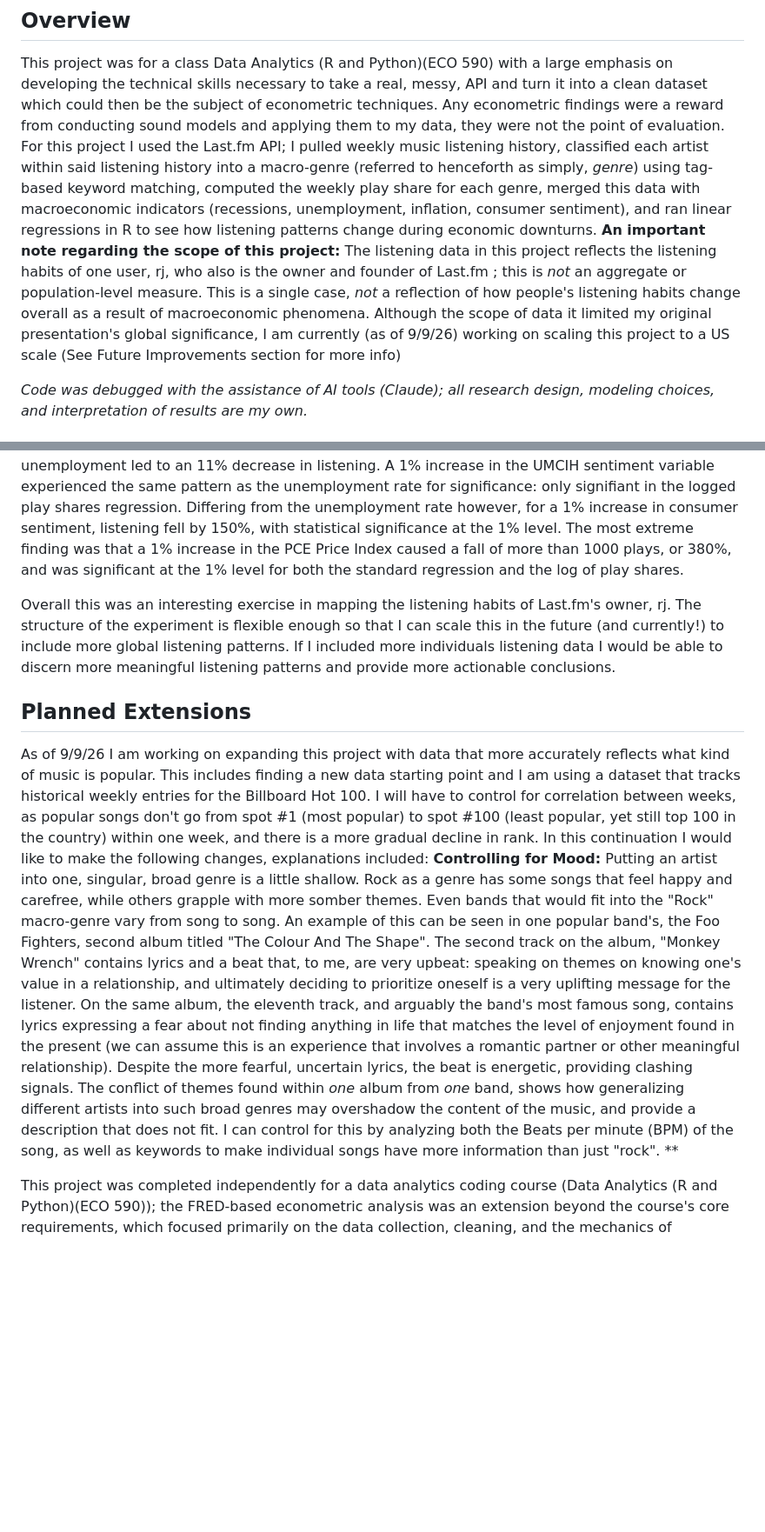
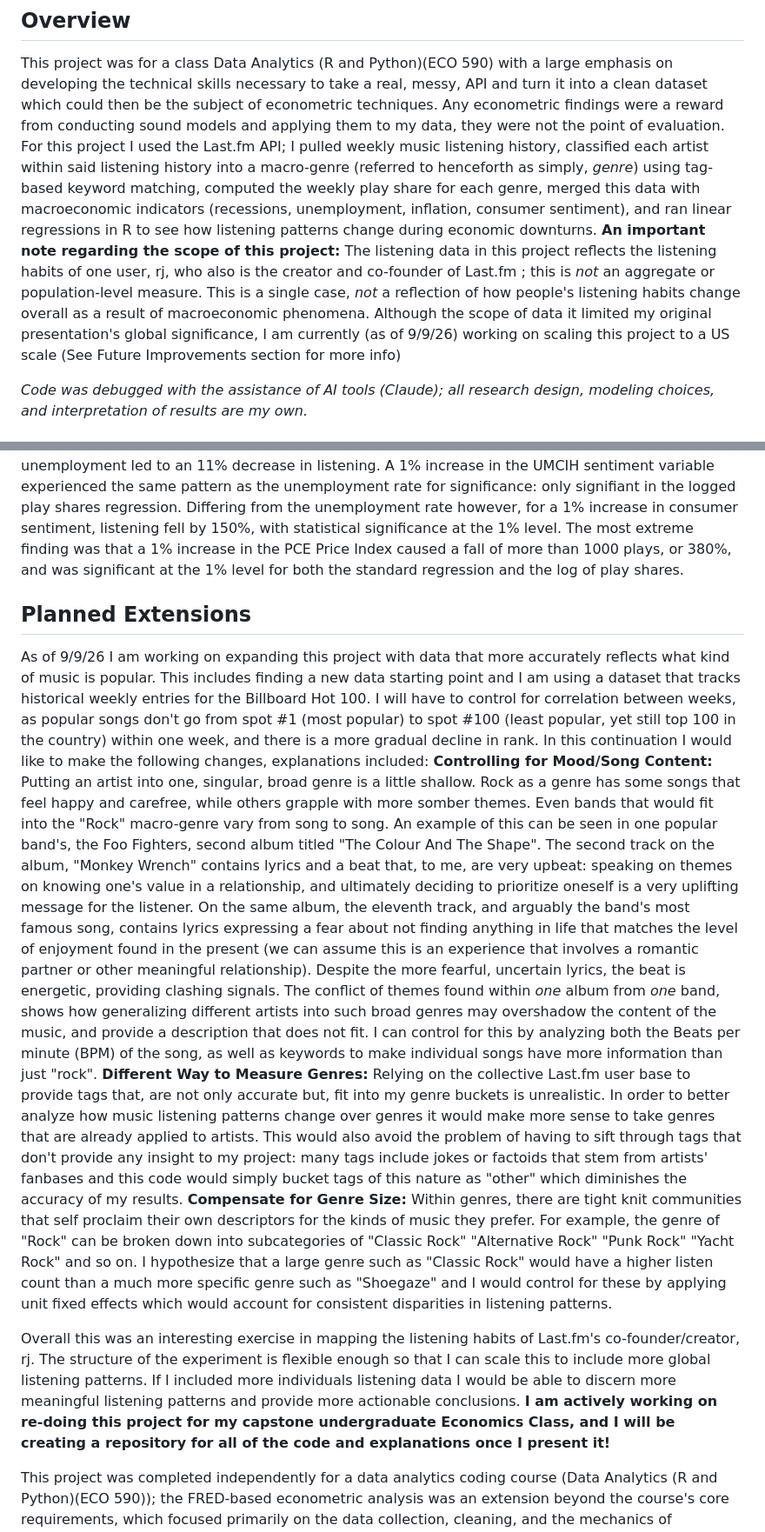
Before and after one commit to atuosto1/Macro_Music_Listening_Habits, a Markdown page: README.md, 2 parts joined by grey strips. Shown at 87% size. GitHub-like rendering; blank space fills up the shorter version.

```diff
--- a/README.md
+++ b/README.md
@@ -3,7 +3,7 @@ This project sought to tackle how signals of poor economic conditions affect ind
 
 ## Overview
 This project was for a class Data Analytics (R and Python)(ECO 590) with a large emphasis on developing the technical skills necessary to take a real, messy, API and turn it into a clean dataset which could then be the subject of econometric techniques. Any econometric findings were a reward from conducting sound models and applying them to my data, they were not the point of evaluation. For this project I used the Last.fm API; I pulled weekly music listening history, classified each artist within said listening history into a macro-genre (referred to henceforth as simply, *genre*) using tag-based keyword matching, computed the weekly play share for each genre, merged this data with macroeconomic indicators (recessions, unemployment, inflation, consumer sentiment), and ran linear regressions in R to see how listening patterns change during economic downturns.
-**An important note regarding the scope of this project:** The listening data in this project reflects the listening habits of one user, rj, who also is the owner and founder of Last.fm ; this is *not* an aggregate or population-level measure. This is a single case, *not* a reflection of how people's listening habits change overall as a result of macroeconomic phenomena. Although the scope of data it limited my original presentation's global significance, I am currently (as of 9/9/26) working on scaling this project to a US scale (See Future Improvements section for more info)
+**An important note regarding the scope of this project:** The listening data in this project reflects the listening habits of one user, rj, who also is the creator and co-founder of Last.fm ; this is *not* an aggregate or population-level measure. This is a single case, *not* a reflection of how people's listening habits change overall as a result of macroeconomic phenomena. Although the scope of data it limited my original presentation's global significance, I am currently (as of 9/9/26) working on scaling this project to a US scale (See Future Improvements section for more info)
 
 *Code was debugged with the assistance of AI tools (Claude); all research design, modeling choices, and interpretation of results are my own.*
 
@@ -122,13 +122,13 @@ With that in mind, interpreting these results show interesting trends: total mon
 
 For the total plays regressions the coefficients were much more straightforward to interpret. During a recession, total monthly plays decrease by 234 on average, or roughly 60%, and with moderate statistical significance (10% level for total plays, 5% for logged total monthly plays). Increases in the U-3 Unemployment rate were also not very significant for the total plays regression, but became significant at the 5% level when plays were logged, showing a 1 percentage point increase in unemployment led to an 11% decrease in listening. A 1% increase in the UMCIH sentiment variable experienced the same pattern as the unemployment rate for significance: only signifiant in the logged play shares regression. Differing from the unemployment rate however, for a 1% increase in consumer sentiment, listening fell by 150%, with statistical significance at the 1% level. The most extreme finding was that a 1% increase in the PCE Price Index caused a fall of more than 1000 plays, or 380%, and was significant at the 1% level for both the standard regression and the log of play shares.
 
-Overall this was an interesting exercise in mapping the listening habits of Last.fm's owner, rj. The structure of the experiment is flexible enough so that I can scale this in the future (and currently!) to include more global listening patterns. If I included more individuals listening data I would be able to discern more meaningful listening patterns and provide more actionable conclusions.
-
-
 ## Planned Extensions
 As of 9/9/26 I am working on expanding this project with data that more accurately reflects what kind of music is popular. This includes finding a new data starting point and I am using a dataset that tracks historical weekly entries for the Billboard Hot 100. I will have to control for correlation between weeks, as popular songs don't go from spot #1 (most popular) to spot #100 (least popular, yet still top 100 in the country) within one week, and there is a more gradual decline in rank. In this continuation I would like to make the following changes, explanations included:
-**Controlling for Mood:** Putting an artist into one, singular, broad genre is a little shallow. Rock as a genre has some songs that feel happy and carefree, while others grapple with more somber themes. Even bands that would fit into the "Rock" macro-genre vary from song to song. An example of this can be seen in one popular band's, the Foo Fighters, second album titled "The Colour And The Shape". The second track on the album, "Monkey Wrench" contains lyrics and a beat that, to me, are very upbeat: speaking on themes on knowing one's value in a relationship, and ultimately deciding to prioritize oneself is a very uplifting message for the listener. On the same album, the eleventh track, and arguably the band's most famous song, contains lyrics expressing a fear about not finding anything in life that matches the level of enjoyment found in the present (we can assume this is an experience that involves a romantic partner or other meaningful relationship). Despite the more fearful, uncertain lyrics, the beat is energetic, providing clashing signals.
+**Controlling for Mood/Song Content:** Putting an artist into one, singular, broad genre is a little shallow. Rock as a genre has some songs that feel happy and carefree, while others grapple with more somber themes. Even bands that would fit into the "Rock" macro-genre vary from song to song. An example of this can be seen in one popular band's, the Foo Fighters, second album titled "The Colour And The Shape". The second track on the album, "Monkey Wrench" contains lyrics and a beat that, to me, are very upbeat: speaking on themes on knowing one's value in a relationship, and ultimately deciding to prioritize oneself is a very uplifting message for the listener. On the same album, the eleventh track, and arguably the band's most famous song, contains lyrics expressing a fear about not finding anything in life that matches the level of enjoyment found in the present (we can assume this is an experience that involves a romantic partner or other meaningful relationship). Despite the more fearful, uncertain lyrics, the beat is energetic, providing clashing signals.
 The conflict of themes found within *one* album from *one* band, shows how generalizing different artists into such broad genres may overshadow the content of the music, and provide a description that does not fit. I can control for this by analyzing both the Beats per minute (BPM) of the song, as well as keywords to make individual songs have more information than just "rock".
-**
+**Different Way to Measure Genres:** Relying on the collective Last.fm user base to provide tags that, are not only accurate but, fit into my genre buckets is unrealistic. In order to better analyze how music listening patterns change over genres it would make more sense to take genres that are already applied to artists. This would also avoid the problem of having to sift through tags that don't provide any insight to my project: many tags include jokes or factoids that stem from artists' fanbases and this code would simply bucket tags of this nature as "other" which diminishes the accuracy of my results.
+**Compensate for Genre Size:** Within genres, there are tight knit communities that self proclaim their own descriptors for the kinds of music they prefer. For example, the genre of "Rock" can be broken down into subcategories of "Classic Rock" "Alternative Rock" "Punk Rock" "Yacht Rock" and so on. I hypothesize that a large genre such as "Classic Rock" would have a higher listen count than a much more specific genre such as "Shoegaze" and I would control for these by applying unit fixed effects which would account for consistent disparities in listening patterns.
+
+Overall this was an interesting exercise in mapping the listening habits of Last.fm's co-founder/creator, rj. The structure of the experiment is flexible enough so that I can scale this to include more global listening patterns. If I included more individuals listening data I would be able to discern more meaningful listening patterns and provide more actionable conclusions. **I am actively working on re-doing this project for my capstone undergraduate Economics Class, and I will be creating a repository for all of the code and explanations once I present it!**
 
 This project was completed independently for a data analytics coding course (Data Analytics (R and Python)(ECO 590)); the FRED-based econometric analysis was an extension beyond the course's core requirements, which focused primarily on the data collection, cleaning, and the mechanics of regression in R.
```
